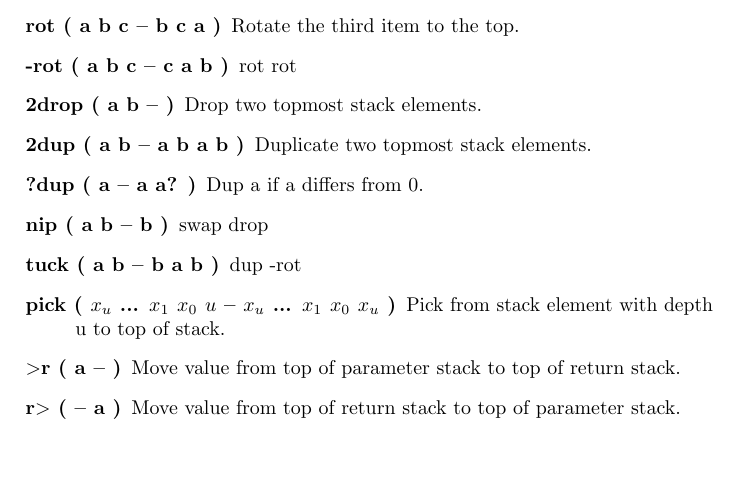
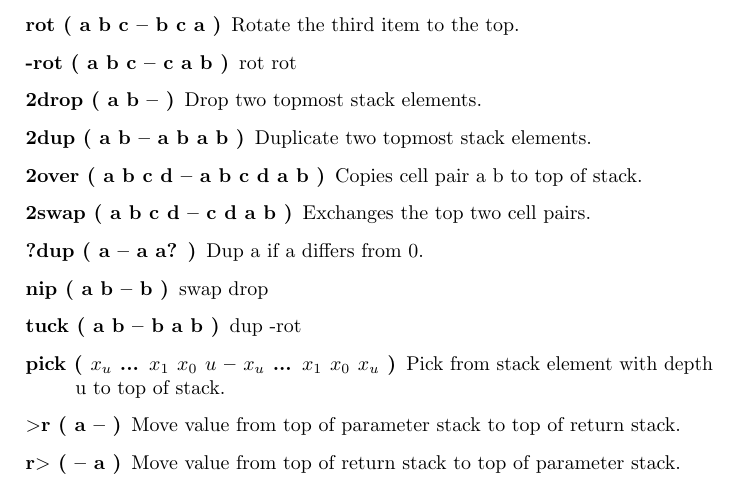
Before and after one commit to jkotlinski/durexforth, a LaTeX thesis (docs/manual.tex, which reads docs/forth.tex): part of page 12 of 26, cut so that both start at the same text, the shorter picture padded with empty space. Compiled offline with pdfLaTeX.

Commit message:
added 2over, 2swap

```diff
--- a/docs/forth.tex
+++ b/docs/forth.tex
@@ -35,6 +35,14 @@ Drop two topmost stack elements.
 \item[2dup ( a b -- a b a b )]
 
 Duplicate two topmost stack elements.
+
+\item[2over ( a b c d -- a b c d a b )]
+
+Copies cell pair a b to top of stack.
+
+\item[2swap ( a b c d -- c d a b )]
+
+Exchanges the top two cell pairs.
 
 \item[?dup ( a -- a a? )]
 
```
Also changed, not shown: changelog.txt, 1 other file.
